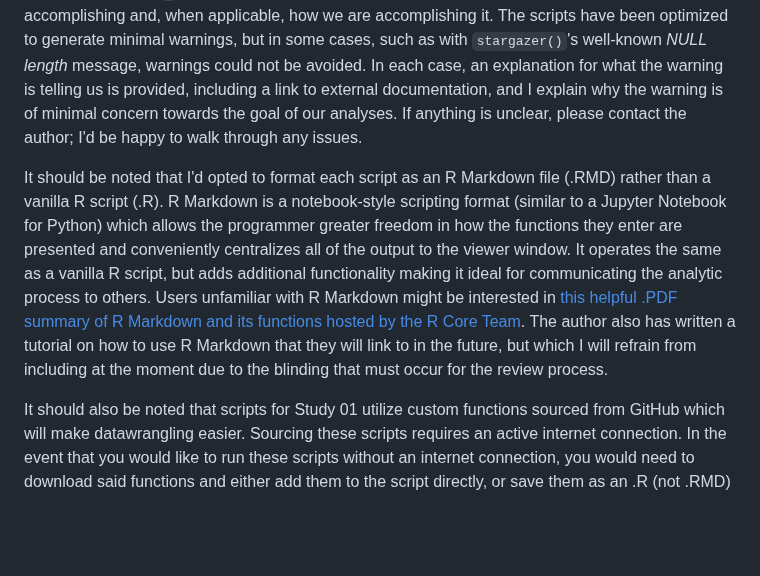
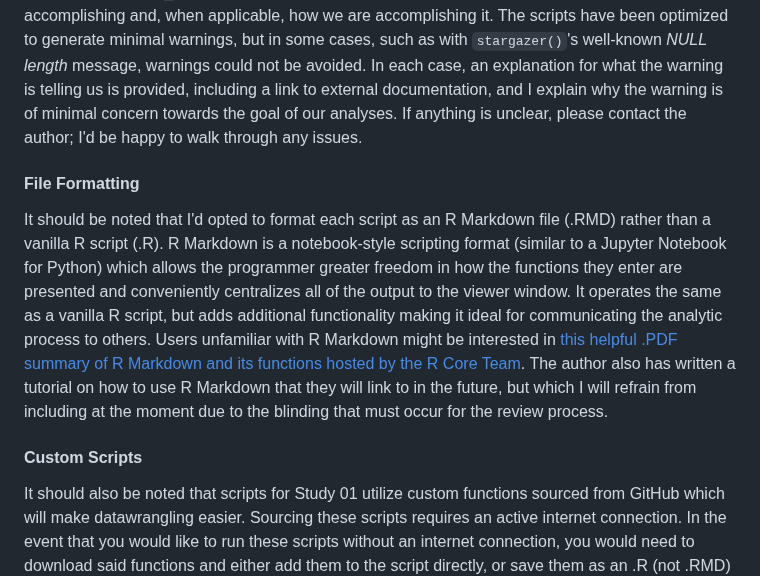
Before and after one commit to Wjpmitchell3/fright_night_study, a Markdown page: README.md, the part around the change. Drawn GitHub-style; blank space fills up the shorter version.

````diff
--- a/README.md
+++ b/README.md
@@ -17,6 +17,8 @@ The qualtrics directory contains the actual questionnaires participants responde
 ### Scripts Directory
 The scripts directory is likely the most interesting to folks, I'd assume. I'd numbered the scripts to make the progression more clear. Using the `here` function from the `here` package, which will automatically identify filepaths for the scripts and data currently being used, should allow users to be able to download our repository and run the scripts as they are without input from the user, **providing no changes to file structure are made**. Each study has two scripts associated with it: 1) a dataframe creation script (identifiable by the "_DFcreation" suffix), and 2) an analysis script (identifiable by the "_analysis" suffix). All scripts are heavily commented to explain what each step is accomplishing and, when applicable, how we are accomplishing it. The scripts have been optimized to generate minimal warnings, but in some cases, such as with ```stargazer()```'s well-known *NULL length* message, warnings could not be avoided. In each case, an explanation for what the warning is telling us is provided, including a link to external documentation, and I explain why the warning is of minimal concern towards the goal of our analyses. If anything is unclear, please contact the author; I'd be happy to walk through any issues.
 
+#### File Formatting
 It should be noted that I'd opted to format each script as an R Markdown file (.RMD) rather than a vanilla R script (.R). R Markdown is a notebook-style scripting format (similar to a Jupyter Notebook for Python) which allows the programmer greater freedom in how the functions they enter are presented and conveniently centralizes all of the output to the viewer window. It operates the same as a vanilla R script, but adds additional functionality making it ideal for communicating the analytic process to others. Users unfamiliar with R Markdown might be interested in [this helpful .PDF summary of R Markdown and its functions hosted by the R Core Team](https://www.rstudio.com/wp-content/uploads/2015/02/rmarkdown-cheatsheet.pdf). The author also has written a tutorial on how to use R Markdown that they will link to in the future, but which I will refrain from including at the moment due to the blinding that must occur for the review process.
 
+#### Custom Scripts
 It should also be noted that scripts for Study 01 utilize custom functions sourced from GitHub which will make datawrangling easier. Sourcing these scripts requires an active internet connection. In the event that you would like to run these scripts without an internet connection, you would need to download said functions and either add them to the script directly, or save them as an .R (not .RMD) file and replace the URL under ```source()``` with the filepath leading to the .R file containing the function.
````
